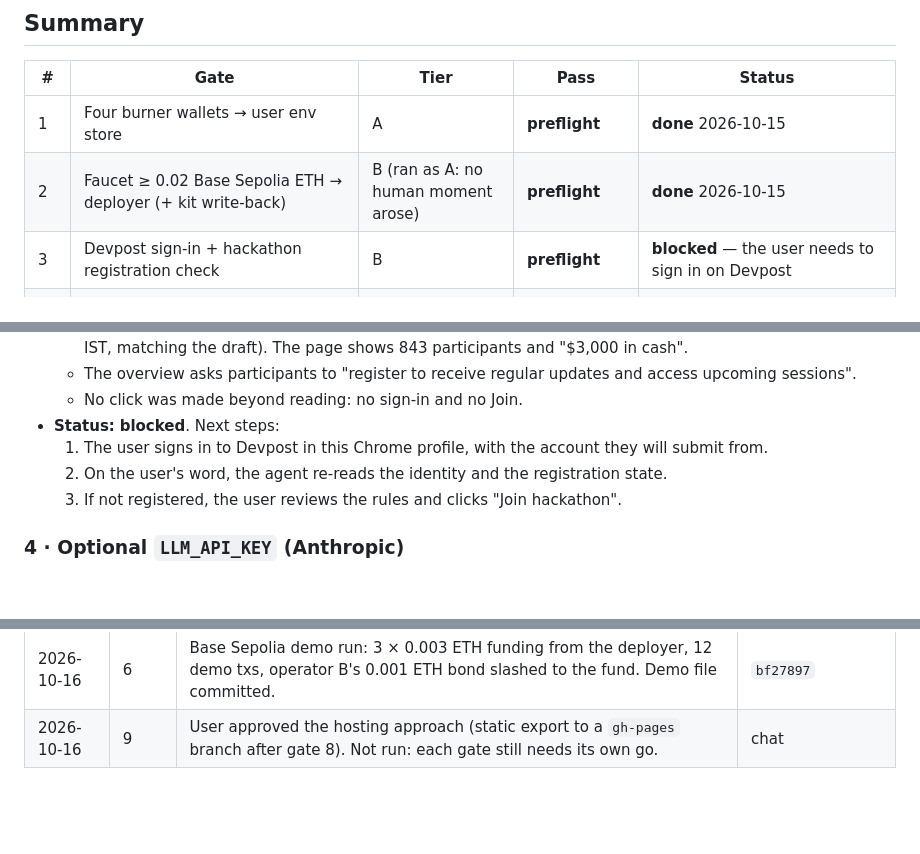
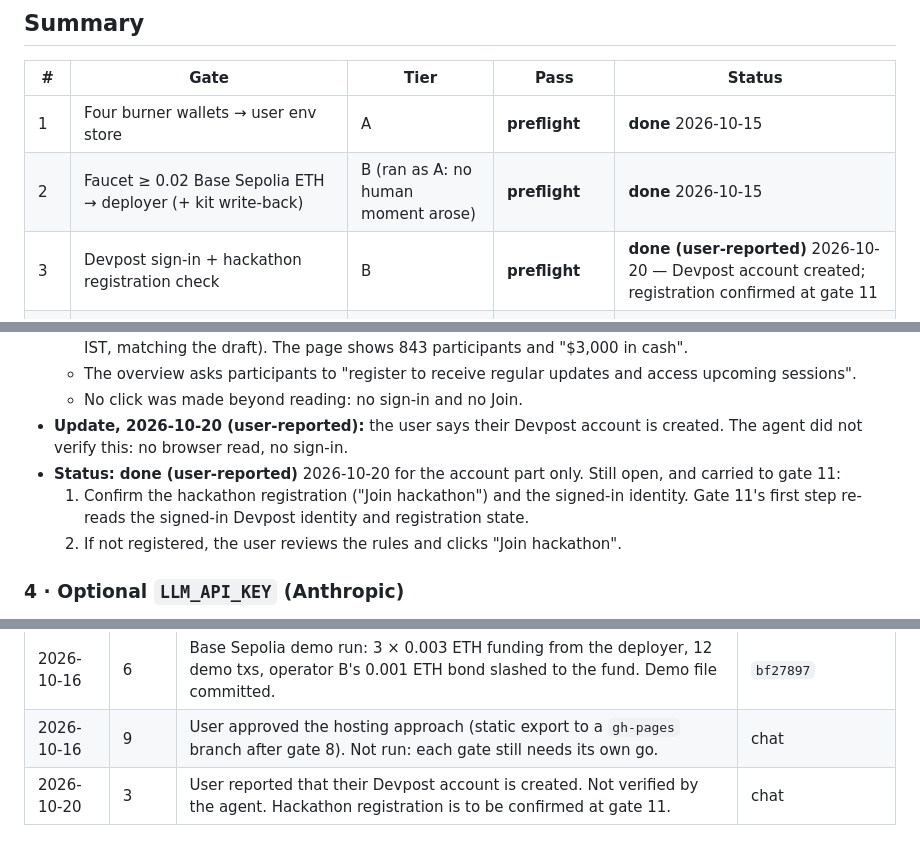
Before and after one commit to bitnormie01/plumeclock, a Markdown page: docs/gates/2026-10-15-gate-ledger.md, 3 parts joined by grey strips. GitHub-like rendering; blank space fills up the shorter version.

```diff
--- a/docs/gates/2026-10-15-gate-ledger.md
+++ b/docs/gates/2026-10-15-gate-ledger.md
@@ -108,7 +108,7 @@ go in chat each time: approving an OAuth/SSO grant, and accepting terms or rules
 |---|---|---|---|---|
 | 1 | Four burner wallets → user env store | A | **preflight** | **done** 2026-10-15 |
 | 2 | Faucet ≥ 0.02 Base Sepolia ETH → deployer (+ kit write-back) | B (ran as A: no human moment arose) | **preflight** | **done** 2026-10-15 |
-| 3 | Devpost sign-in + hackathon registration check | B | **preflight** | **blocked** — the user needs to sign in on Devpost |
+| 3 | Devpost sign-in + hackathon registration check | B | **preflight** | **done (user-reported)** 2026-10-20 — Devpost account created; registration confirmed at gate 11 |
 | 4 | Optional `LLM_API_KEY` (Anthropic) | B (billing part C) | **preflight** | pending |
 | 5 | `demo:4.5` deploy to Base Sepolia + Blockscout verify | A | closing | **done** 2026-10-16 (`2870cd7`) |
 | 6 | `demo:4.6` demo run on Base Sepolia | A | closing | **done** 2026-10-16 (`bf27897`) |
@@ -266,10 +266,13 @@ Batching is fine when named ("run gates 1–2"), but never assumed.
   - The overview asks participants to "register to receive regular updates and access upcoming
     sessions".
   - No click was made beyond reading: no sign-in and no Join.
-- **Status:** **blocked**. Next steps:
-  1. The user signs in to Devpost in this Chrome profile, with the account they will submit from.
-  2. On the user's word, the agent re-reads the identity and the registration state.
-  3. If not registered, the user reviews the rules and clicks "Join hackathon".
+- **Update, 2026-10-20 (user-reported):** the user says their Devpost account is created. The agent
+  did not verify this: no browser read, no sign-in.
+- **Status:** **done (user-reported)** 2026-10-20 for the account part only. Still open, and
+  carried to gate 11:
+  1. Confirm the hackathon registration ("Join hackathon") and the signed-in identity. Gate 11's
+     first step re-reads the signed-in Devpost identity and registration state.
+  2. If not registered, the user reviews the rules and clicks "Join hackathon".
 
 ### 4 · Optional `LLM_API_KEY` (Anthropic)
 
@@ -537,3 +540,4 @@ Batching is fine when named ("run gates 1–2"), but never assumed.
 | 2026-10-16 | 5 | Base Sepolia deploy (PlumeClock + MitigationFund), Blockscout source verification, deployment file committed. | `2870cd7` |
 | 2026-10-16 | 6 | Base Sepolia demo run: 3 × 0.003 ETH funding from the deployer, 12 demo txs, operator B's 0.001 ETH bond slashed to the fund. Demo file committed. | `bf27897` |
 | 2026-10-16 | 9 | User approved the hosting approach (static export to a `gh-pages` branch after gate 8). Not run: each gate still needs its own go. | chat |
+| 2026-10-20 | 3 | User reported that their Devpost account is created. Not verified by the agent. Hackathon registration is to be confirmed at gate 11. | chat |
```
Also changed, not shown: docs/demo/2026-10-20-demo-script.md (added, +136 -0 lines), docs/tollgate/2026-10-15-tollgate.md (+18 -0 lines).
